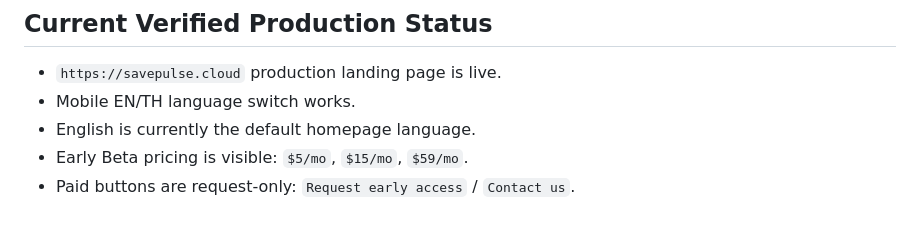
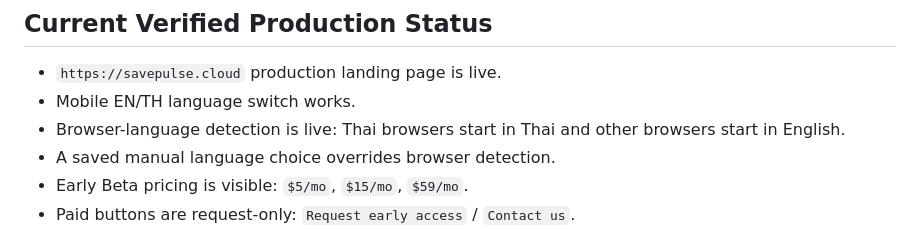
Before and after one commit to KP2184909/savepulse-backend, a Markdown page: docs/tiny-beta-launch-checklist.md, the part around one of its changes. Rendered like a GitHub page.

```diff
--- a/docs/tiny-beta-launch-checklist.md
+++ b/docs/tiny-beta-launch-checklist.md
@@ -8,7 +8,8 @@ This checklist is the operating playbook for a controlled Private Tiny Beta. It
 
 - `https://savepulse.cloud` production landing page is live.
 - Mobile EN/TH language switch works.
-- English is currently the default homepage language.
+- Browser-language detection is live: Thai browsers start in Thai and other browsers start in English.
+- A saved manual language choice overrides browser detection.
 - Early Beta pricing is visible: `$5/mo`, `$15/mo`, `$59/mo`.
 - Paid buttons are request-only: `Request early access` / `Contact us`.
 - No public checkout flow is exposed from homepage paid buttons.
```
Also changed, not shown: other parts of docs/tiny-beta-launch-checklist.md (+30 -20 lines), docs/household-pilot-feedback.md (added, +55 -0 lines), docs/private-beta-invite-kit.md (+11 -10 lines).
